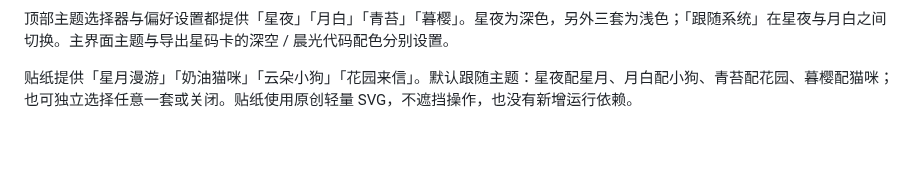
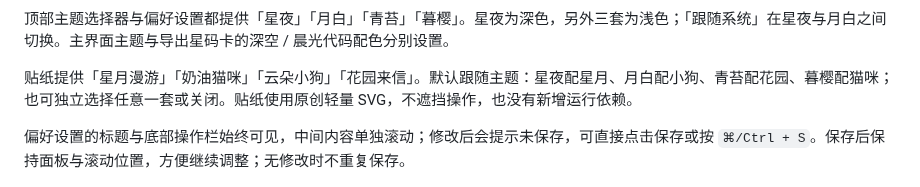
Before and after one commit to cpython666/starclip, a Markdown page: README.md, the part around the change. Rendered like a GitHub page; blank space fills up the shorter version.

```diff
--- a/README.md
+++ b/README.md
@@ -41,6 +41,8 @@
 顶部主题选择器与偏好设置都提供「星夜」「月白」「青苔」「暮樱」。星夜为深色，另外三套为浅色；「跟随系统」在星夜与月白之间切换。主界面主题与导出星码卡的深空 / 晨光代码配色分别设置。
 
 贴纸提供「星月漫游」「奶油猫咪」「云朵小狗」「花园来信」。默认跟随主题：星夜配星月、月白配小狗、青苔配花园、暮樱配猫咪；也可独立选择任意一套或关闭。贴纸使用原创轻量 SVG，不遮挡操作，也没有新增运行依赖。
+
+偏好设置的标题与底部操作栏始终可见，中间内容单独滚动；修改后会提示未保存，可直接点击保存或按 `⌘/Ctrl + S`。保存后保持面板与滚动位置，方便继续调整；无修改时不重复保存。
 
 ![四套原创贴纸的选择界面，使用合成示例](docs/sticker-picker.png)
 
```
Also changed, not shown: docs/verification.md (+10 -0 lines), docs/settings-save-bar.png (added), 2 other files.
